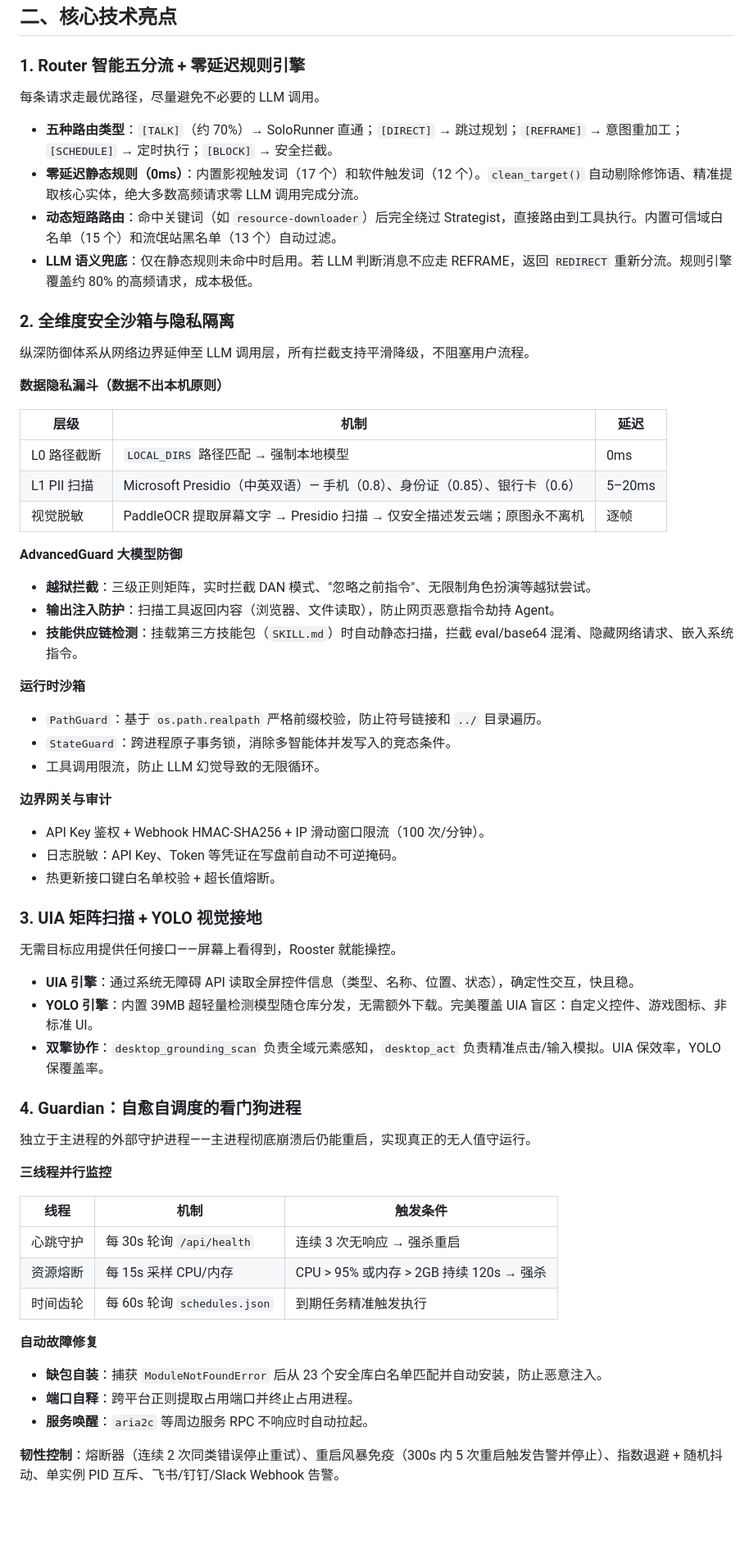
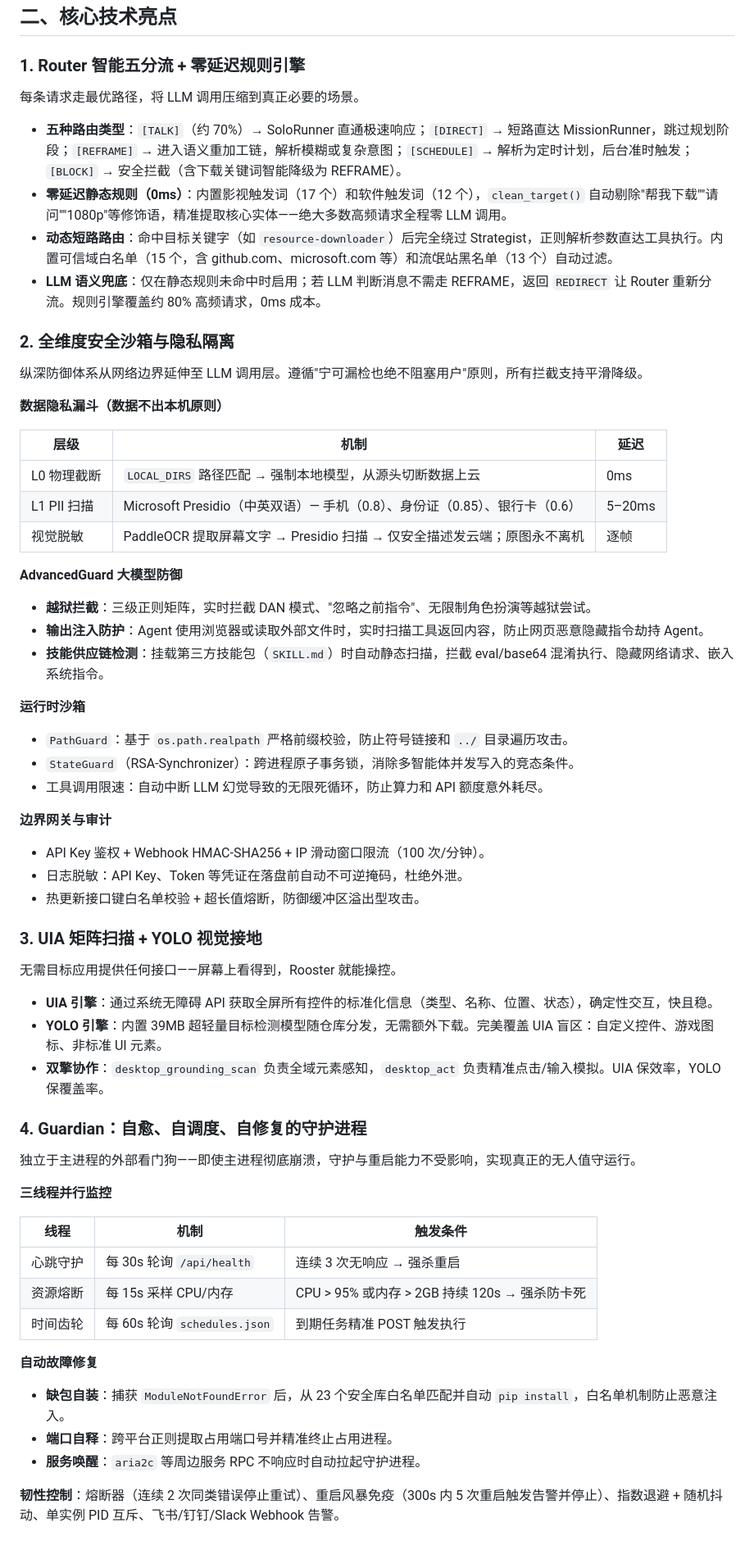
Before and after one commit to zzycxz/rooster, a Markdown page: README.cn.md, the part around one of its changes. Shown at 82% size. GitHub-like rendering; blank space fills up the shorter version.

```diff
--- a/README.cn.md
+++ b/README.cn.md
@@ -30,64 +30,64 @@ Rooster 是一个**多角色 Agent 框架**，能自主完成桌面操作、网
 
 ### 1. Router 智能五分流 + 零延迟规则引擎
 
-每条请求走最优路径，尽量避免不必要的 LLM 调用。
+每条请求走最优路径，将 LLM 调用压缩到真正必要的场景。
 
-- **五种路由类型**：`[TALK]`（约 70%）→ SoloRunner 直通；`[DIRECT]` → 跳过规划；`[REFRAME]` → 意图重加工；`[SCHEDULE]` → 定时执行；`[BLOCK]` → 安全拦截。
-- **零延迟静态规则（0ms）**：内置影视触发词（17 个）和软件触发词（12 个）。`clean_target()` 自动剔除修饰语、精准提取核心实体，绝大多数高频请求零 LLM 调用完成分流。
-- **动态短路路由**：命中关键词（如 `resource-downloader`）后完全绕过 Strategist，直接路由到工具执行。内置可信域白名单（15 个）和流氓站黑名单（13 个）自动过滤。
-- **LLM 语义兜底**：仅在静态规则未命中时启用。若 LLM 判断消息不应走 REFRAME，返回 `REDIRECT` 重新分流。规则引擎覆盖约 80% 的高频请求，成本极低。
+- **五种路由类型**：`[TALK]`（约 70%）→ SoloRunner 直通极速响应；`[DIRECT]` → 短路直达 MissionRunner，跳过规划阶段；`[REFRAME]` → 进入语义重加工链，解析模糊或复杂意图；`[SCHEDULE]` → 解析为定时计划，后台准时触发；`[BLOCK]` → 安全拦截（含下载关键词智能降级为 REFRAME）。
+- **零延迟静态规则（0ms）**：内置影视触发词（17 个）和软件触发词（12 个），`clean_target()` 自动剔除"帮我下载""请问""1080p"等修饰语，精准提取核心实体——绝大多数高频请求全程零 LLM 调用。
+- **动态短路路由**：命中目标关键字（如 `resource-downloader`）后完全绕过 Strategist，正则解析参数直达工具执行。内置可信域白名单（15 个，含 github.com、microsoft.com 等）和流氓站黑名单（13 个）自动过滤。
+- **LLM 语义兜底**：仅在静态规则未命中时启用；若 LLM 判断消息不需走 REFRAME，返回 `REDIRECT` 让 Router 重新分流。规则引擎覆盖约 80% 高频请求，0ms 成本。
 
 ### 2. 全维度安全沙箱与隐私隔离
 
-纵深防御体系从网络边界延伸至 LLM 调用层，所有拦截支持平滑降级，不阻塞用户流程。
+纵深防御体系从网络边界延伸至 LLM 调用层。遵循"宁可漏检也绝不阻塞用户"原则，所有拦截支持平滑降级。
 
 **数据隐私漏斗（数据不出本机原则）**
 
 | 层级 | 机制 | 延迟 |
 |------|------|------|
-| L0 路径截断 | `LOCAL_DIRS` 路径匹配 → 强制本地模型 | 0ms |
+| L0 物理截断 | `LOCAL_DIRS` 路径匹配 → 强制本地模型，从源头切断数据上云 | 0ms |
 | L1 PII 扫描 | Microsoft Presidio（中英双语）— 手机（0.8）、身份证（0.85）、银行卡（0.6）| 5–20ms |
 | 视觉脱敏 | PaddleOCR 提取屏幕文字 → Presidio 扫描 → 仅安全描述发云端；原图永不离机 | 逐帧 |
 
 **AdvancedGuard 大模型防御**
 - **越狱拦截**：三级正则矩阵，实时拦截 DAN 模式、"忽略之前指令"、无限制角色扮演等越狱尝试。
-- **输出注入防护**：扫描工具返回内容（浏览器、文件读取），防止网页恶意指令劫持 Agent。
-- **技能供应链检测**：挂载第三方技能包（`SKILL.md`）时自动静态扫描，拦截 eval/base64 混淆、隐藏网络请求、嵌入系统指令。
+- **输出注入防护**：Agent 使用浏览器或读取外部文件时，实时扫描工具返回内容，防止网页恶意隐藏指令劫持 Agent。
+- **技能供应链检测**：挂载第三方技能包（`SKILL.md`）时自动静态扫描，拦截 eval/base64 混淆执行、隐藏网络请求、嵌入系统指令。
 
 **运行时沙箱**
-- `PathGuard`：基于 `os.path.realpath` 严格前缀校验，防止符号链接和 `../` 目录遍历。
-- `StateGuard`：跨进程原子事务锁，消除多智能体并发写入的竞态条件。
-- 工具调用限流，防止 LLM 幻觉导致的无限循环。
+- `PathGuard`：基于 `os.path.realpath` 严格前缀校验，防止符号链接和 `../` 目录遍历攻击。
+- `StateGuard`（RSA-Synchronizer）：跨进程原子事务锁，消除多智能体并发写入的竞态条件。
+- 工具调用限速：自动中断 LLM 幻觉导致的无限死循环，防止算力和 API 额度意外耗尽。
 
 **边界网关与审计**
 - API Key 鉴权 + Webhook HMAC-SHA256 + IP 滑动窗口限流（100 次/分钟）。
-- 日志脱敏：API Key、Token 等凭证在写盘前自动不可逆掩码。
-- 热更新接口键白名单校验 + 超长值熔断。
+- 日志脱敏：API Key、Token 等凭证在落盘前自动不可逆掩码，杜绝外泄。
+- 热更新接口键白名单校验 + 超长值熔断，防御缓冲区溢出型攻击。
 
 ### 3. UIA 矩阵扫描 + YOLO 视觉接地
 
 无需目标应用提供任何接口——屏幕上看得到，Rooster 就能操控。
 
-- **UIA 引擎**：通过系统无障碍 API 读取全屏控件信息（类型、名称、位置、状态），确定性交互，快且稳。
-- **YOLO 引擎**：内置 39MB 超轻量检测模型随仓库分发，无需额外下载。完美覆盖 UIA 盲区：自定义控件、游戏图标、非标准 UI。
+- **UIA 引擎**：通过系统无障碍 API 获取全屏所有控件的标准化信息（类型、名称、位置、状态），确定性交互，快且稳。
+- **YOLO 引擎**：内置 39MB 超轻量目标检测模型随仓库分发，无需额外下载。完美覆盖 UIA 盲区：自定义控件、游戏图标、非标准 UI 元素。
 - **双擎协作**：`desktop_grounding_scan` 负责全域元素感知，`desktop_act` 负责精准点击/输入模拟。UIA 保效率，YOLO 保覆盖率。
 
-### 4. Guardian：自愈自调度的看门狗进程
+### 4. Guardian：自愈、自调度、自修复的守护进程
 
-独立于主进程的外部守护进程——主进程彻底崩溃后仍能重启，实现真正的无人值守运行。
+独立于主进程的外部看门狗——即使主进程彻底崩溃，守护与重启能力不受影响，实现真正的无人值守运行。
 
 **三线程并行监控**
 
 | 线程 | 机制 | 触发条件 |
 |------|------|----------|
 | 心跳守护 | 每 30s 轮询 `/api/health` | 连续 3 次无响应 → 强杀重启 |
-| 资源熔断 | 每 15s 采样 CPU/内存 | CPU > 95% 或内存 > 2GB 持续 120s → 强杀 |
-| 时间齿轮 | 每 60s 轮询 `schedules.json` | 到期任务精准触发执行 |
+| 资源熔断 | 每 15s 采样 CPU/内存 | CPU > 95% 或内存 > 2GB 持续 120s → 强杀防卡死 |
+| 时间齿轮 | 每 60s 轮询 `schedules.json` | 到期任务精准 POST 触发执行 |
 
 **自动故障修复**
-- **缺包自装**：捕获 `ModuleNotFoundError` 后从 23 个安全库白名单匹配并自动安装，防止恶意注入。
-- **端口自释**：跨平台正则提取占用端口并终止占用进程。
-- **服务唤醒**：`aria2c` 等周边服务 RPC 不响应时自动拉起。
+- **缺包自装**：捕获 `ModuleNotFoundError` 后，从 23 个安全库白名单匹配并自动 `pip install`，白名单机制防止恶意注入。
+- **端口自释**：跨平台正则提取占用端口号并精准终止占用进程。
+- **服务唤醒**：`aria2c` 等周边服务 RPC 不响应时自动拉起守护进程。
 
 **韧性控制**：熔断器（连续 2 次同类错误停止重试）、重启风暴免疫（300s 内 5 次重启触发告警并停止）、指数退避 + 随机抖动、单实例 PID 互斥、飞书/钉钉/Slack Webhook 告警。
 
```
Also changed, not shown: other parts of README.cn.md (+6 -6 lines), README.md (+34 -34 lines).
